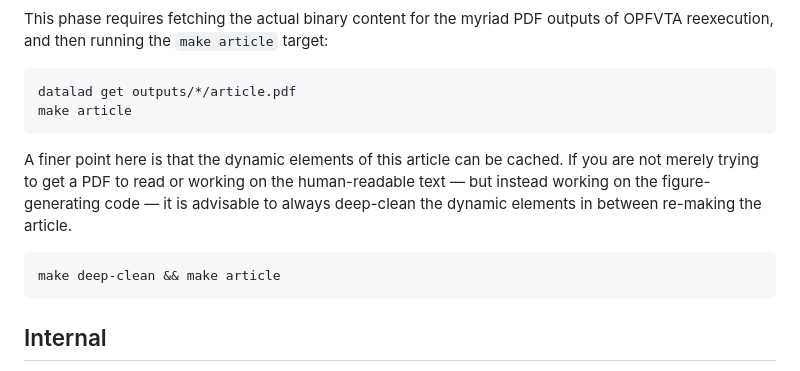
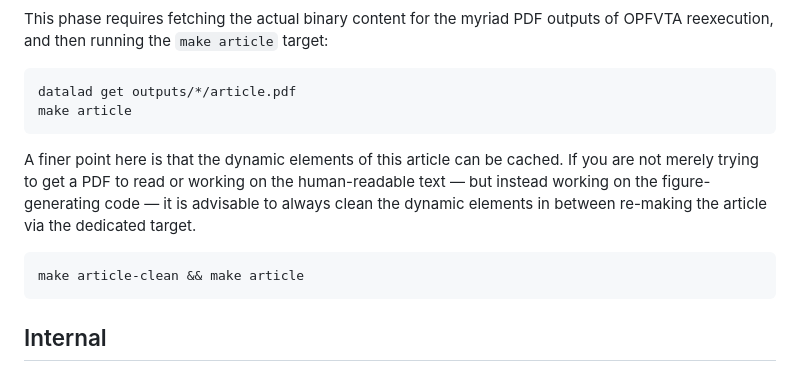
Before and after one commit to con/opfvta-reexecution, a Markdown page: README.md, the part around the change. Rendered like a GitHub page.

Commit message:
Corrected command

````diff
--- a/README.md
+++ b/README.md
@@ -60,10 +60,10 @@ make article
 ```
 
 A finer point here is that the dynamic elements of this article can be cached.
-If you are not merely trying to get a PDF to read or working on the human-readable text — but instead working on the figure-generating code — it is advisable to always deep-clean the dynamic elements in between re-making the article.
+If you are not merely trying to get a PDF to read or working on the human-readable text — but instead working on the figure-generating code — it is advisable to always clean the dynamic elements in between re-making the article via the dedicated target.
 
 ```console
-make deep-clean && make article
+make article-clean && make article
 ```
 
 ## Internal
````
